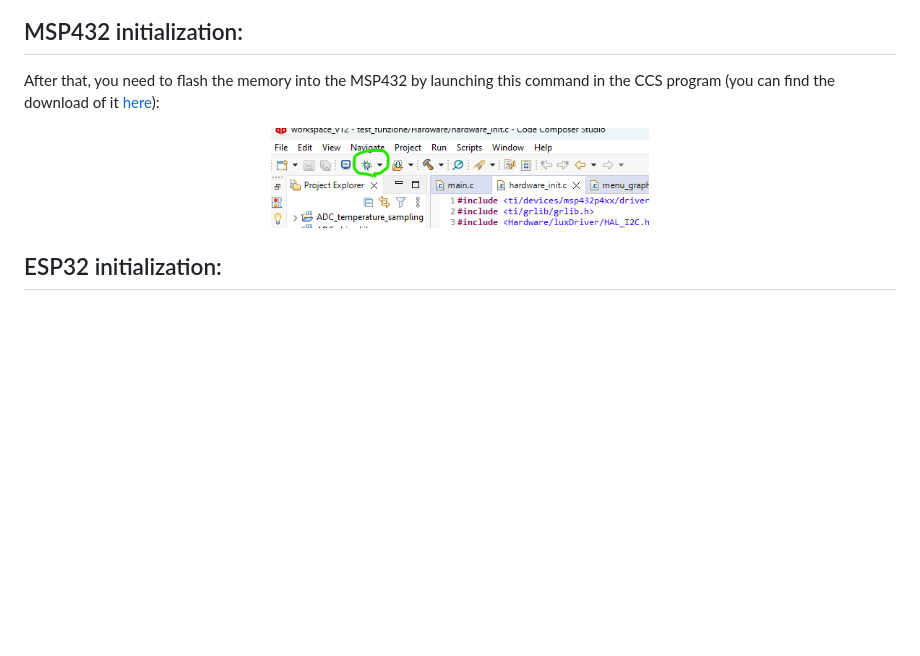
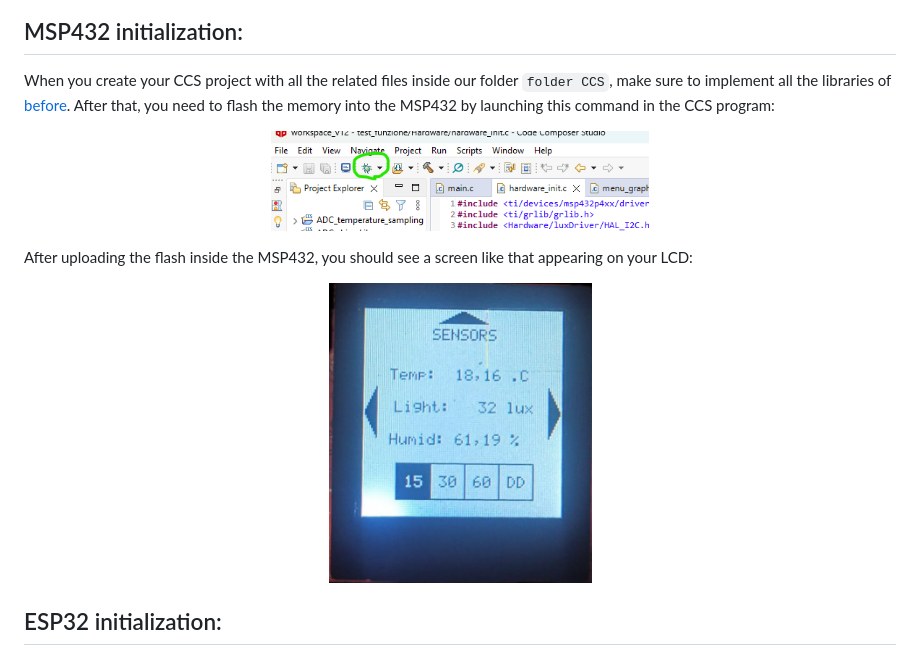
Before and after one commit to FrigoMatteo/Embedded_project, a Markdown page: README.md, the part around one of its changes. Drawn GitHub-style; blank space fills up the shorter version.

```diff
--- a/README.md
+++ b/README.md
@@ -96,10 +96,17 @@ Try to keep the same ports and pins number, since they are fondamental for the f
 
 
 ## MSP432 initialization:
+When you create your CCS project with all the related files inside our folder `folder CCS`, make sure to implement all the libraries of [before](#software-ide-for-msp432).
+After that, you need to flash the memory into the MSP432 by launching this command in the CCS program:
 
-After that, you need to flash the memory into the MSP432 by launching this command in the CCS program (you can find the download of it <a href="#implementation">here</a>):
 <p align="center">
   <img src="images for embedded/launch_debug.png" height="100">
+</p>
+
+After uploading the flash inside the MSP432, you should see a screen like that appearing on your LCD:
+
+<p align="center">
+  <img src="images for embedded/LCD_example.jpg" height="300">
 </p>
 
 ## ESP32 initialization:
```
Also changed, not shown: other parts of README.md (+3 -3 lines).
